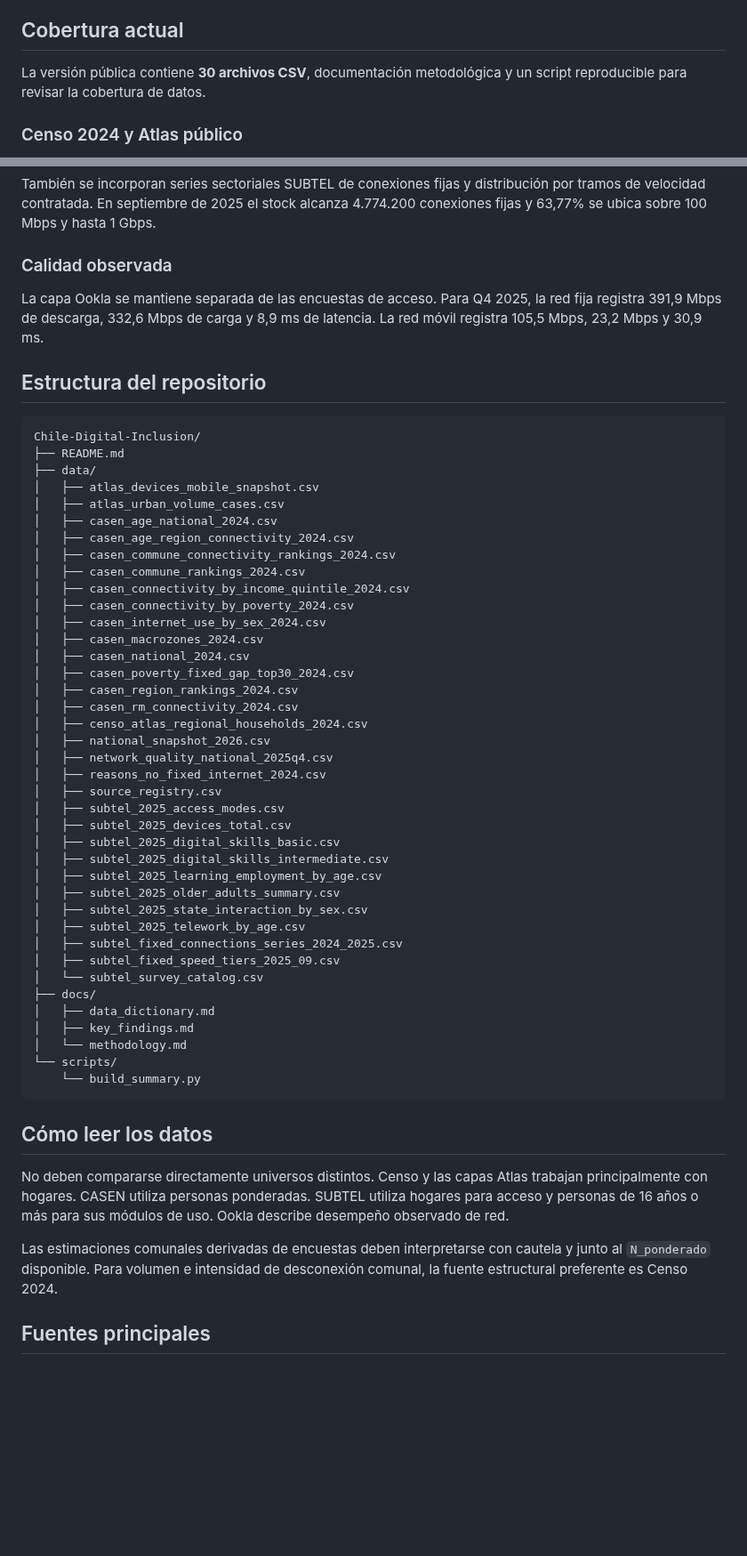
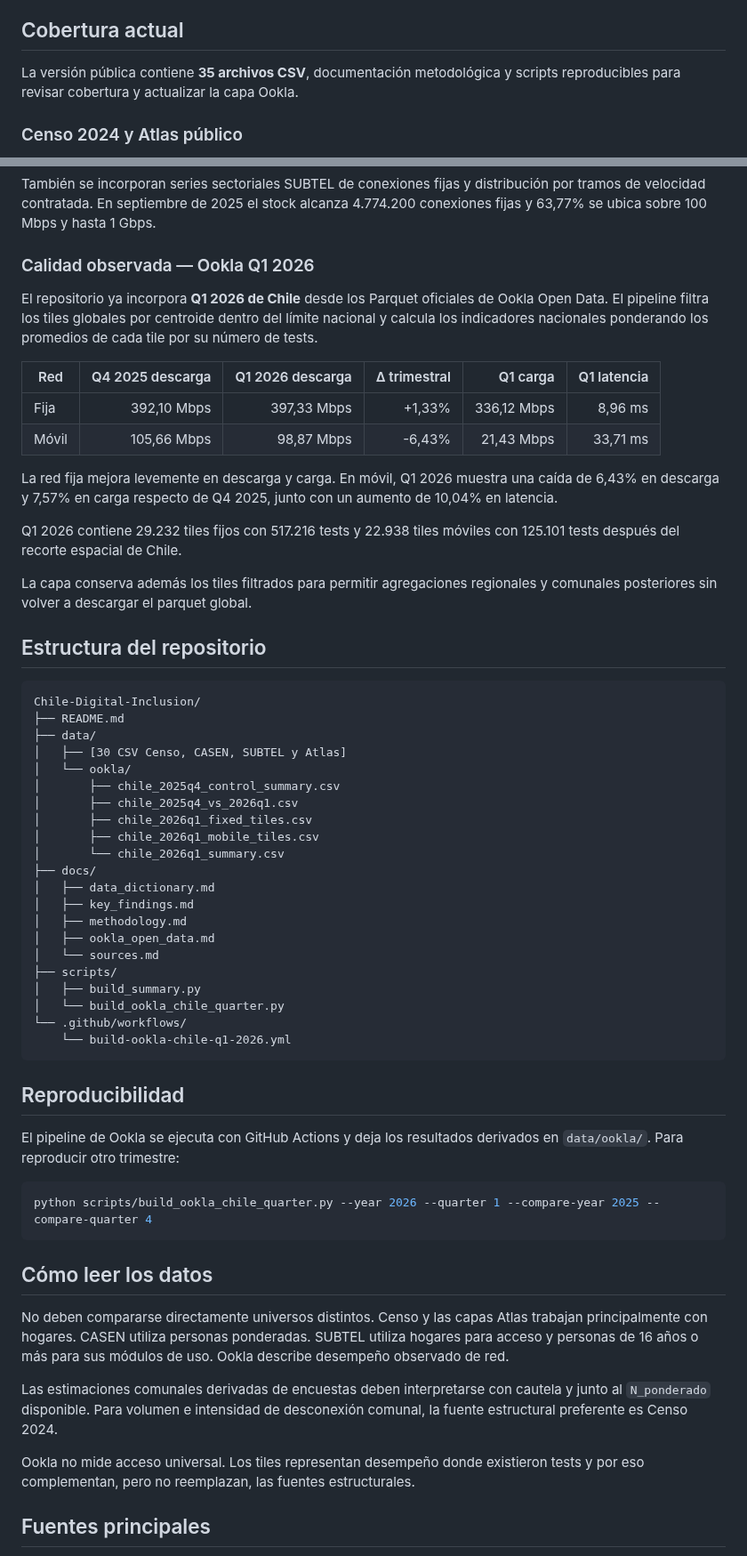
Before and after one commit to selguetagodoy/Chile-Digital-Inclusion, a Markdown page: README.md, 2 parts joined by grey strips. Shown at 89% size. Rendered like a GitHub page; blank space fills up the shorter version.

Commit message:
Add Ookla Chile Q1 2026 to repository overview

````diff
--- a/README.md
+++ b/README.md
@@ -6,7 +6,7 @@ El proyecto no trata acceso a Internet como sinónimo de inclusión digital. Man
 
 ## Cobertura actual
 
-La versión pública contiene **30 archivos CSV**, documentación metodológica y un script reproducible para revisar la cobertura de datos.
+La versión pública contiene **35 archivos CSV**, documentación metodológica y scripts reproducibles para revisar cobertura y actualizar la capa Ookla.
 
 ### Censo 2024 y Atlas público
 
@@ -60,9 +60,20 @@ Para 2025, 96,6% de los hogares declara acceso propio y pagado a Internet fijo o
 
 También se incorporan series sectoriales SUBTEL de conexiones fijas y distribución por tramos de velocidad contratada. En septiembre de 2025 el stock alcanza 4.774.200 conexiones fijas y 63,77% se ubica sobre 100 Mbps y hasta 1 Gbps.
 
-### Calidad observada
+### Calidad observada — Ookla Q1 2026
 
-La capa Ookla se mantiene separada de las encuestas de acceso. Para Q4 2025, la red fija registra 391,9 Mbps de descarga, 332,6 Mbps de carga y 8,9 ms de latencia. La red móvil registra 105,5 Mbps, 23,2 Mbps y 30,9 ms.
+El repositorio ya incorpora **Q1 2026 de Chile** desde los Parquet oficiales de Ookla Open Data. El pipeline filtra los tiles globales por centroide dentro del límite nacional y calcula los indicadores nacionales ponderando los promedios de cada tile por su número de tests.
+
+| Red | Q4 2025 descarga | Q1 2026 descarga | Δ trimestral | Q1 carga | Q1 latencia |
+|---|---:|---:|---:|---:|---:|
+| Fija | 392,10 Mbps | 397,33 Mbps | +1,33% | 336,12 Mbps | 8,96 ms |
+| Móvil | 105,66 Mbps | 98,87 Mbps | -6,43% | 21,43 Mbps | 33,71 ms |
+
+La red fija mejora levemente en descarga y carga. En móvil, Q1 2026 muestra una caída de 6,43% en descarga y 7,57% en carga respecto de Q4 2025, junto con un aumento de 10,04% en latencia.
+
+Q1 2026 contiene 29.232 tiles fijos con 517.216 tests y 22.938 tiles móviles con 125.101 tests después del recorte espacial de Chile.
+
+La capa conserva además los tiles filtrados para permitir agregaciones regionales y comunales posteriores sin volver a descargar el parquet global.
 
 ## Estructura del repositorio
 
@@ -70,42 +81,32 @@ La capa Ookla se mantiene separada de las encuestas de acceso. Para Q4 2025, la
 Chile-Digital-Inclusion/
 ├── README.md
 ├── data/
-│   ├── atlas_devices_mobile_snapshot.csv
-│   ├── atlas_urban_volume_cases.csv
-│   ├── casen_age_national_2024.csv
-│   ├── casen_age_region_connectivity_2024.csv
-│   ├── casen_commune_connectivity_rankings_2024.csv
-│   ├── casen_commune_rankings_2024.csv
-│   ├── casen_connectivity_by_income_quintile_2024.csv
-│   ├── casen_connectivity_by_poverty_2024.csv
-│   ├── casen_internet_use_by_sex_2024.csv
-│   ├── casen_macrozones_2024.csv
-│   ├── casen_national_2024.csv
-│   ├── casen_poverty_fixed_gap_top30_2024.csv
-│   ├── casen_region_rankings_2024.csv
-│   ├── casen_rm_connectivity_2024.csv
-│   ├── censo_atlas_regional_households_2024.csv
-│   ├── national_snapshot_2026.csv
-│   ├── network_quality_national_2025q4.csv
-│   ├── reasons_no_fixed_internet_2024.csv
-│   ├── source_registry.csv
-│   ├── subtel_2025_access_modes.csv
-│   ├── subtel_2025_devices_total.csv
-│   ├── subtel_2025_digital_skills_basic.csv
-│   ├── subtel_2025_digital_skills_intermediate.csv
-│   ├── subtel_2025_learning_employment_by_age.csv
-│   ├── subtel_2025_older_adults_summary.csv
-│   ├── subtel_2025_state_interaction_by_sex.csv
-│   ├── subtel_2025_telework_by_age.csv
-│   ├── subtel_fixed_connections_series_2024_2025.csv
-│   ├── subtel_fixed_speed_tiers_2025_09.csv
-│   └── subtel_survey_catalog.csv
+│   ├── [30 CSV Censo, CASEN, SUBTEL y Atlas]
+│   └── ookla/
+│       ├── chile_2025q4_control_summary.csv
+│       ├── chile_2025q4_vs_2026q1.csv
+│       ├── chile_2026q1_fixed_tiles.csv
+│       ├── chile_2026q1_mobile_tiles.csv
+│       └── chile_2026q1_summary.csv
 ├── docs/
 │   ├── data_dictionary.md
 │   ├── key_findings.md
-│   └── methodology.md
-└── scripts/
-    └── build_summary.py
+│   ├── methodology.md
+│   ├── ookla_open_data.md
+│   └── sources.md
+├── scripts/
+│   ├── build_summary.py
+│   └── build_ookla_chile_quarter.py
+└── .github/workflows/
+    └── build-ookla-chile-q1-2026.yml
+```
+
+## Reproducibilidad
+
+El pipeline de Ookla se ejecuta con GitHub Actions y deja los resultados derivados en `data/ookla/`. Para reproducir otro trimestre:
+
+```bash
+python scripts/build_ookla_chile_quarter.py --year 2026 --quarter 1 --compare-year 2025 --compare-quarter 4
 ```
 
 ## Cómo leer los datos
@@ -113,6 +114,8 @@ Chile-Digital-Inclusion/
 No deben compararse directamente universos distintos. Censo y las capas Atlas trabajan principalmente con hogares. CASEN utiliza personas ponderadas. SUBTEL utiliza hogares para acceso y personas de 16 años o más para sus módulos de uso. Ookla describe desempeño observado de red.
 
 Las estimaciones comunales derivadas de encuestas deben interpretarse con cautela y junto al `N_ponderado` disponible. Para volumen e intensidad de desconexión comunal, la fuente estructural preferente es Censo 2024.
+
+Ookla no mide acceso universal. Los tiles representan desempeño donde existieron tests y por eso complementan, pero no reemplazan, las fuentes estructurales.
 
 ## Fuentes principales
 
````
Also changed, not shown: other parts of README.md (+2 -0 lines).
